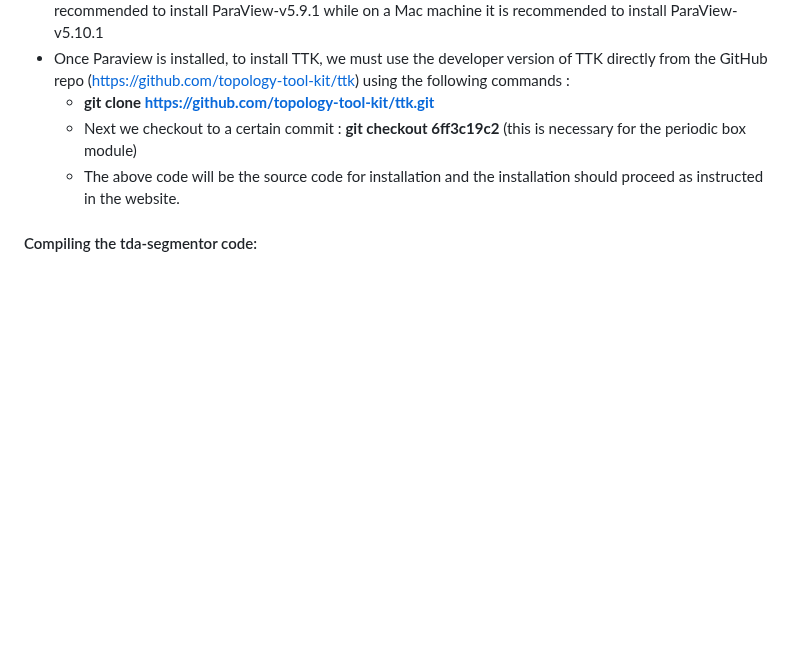
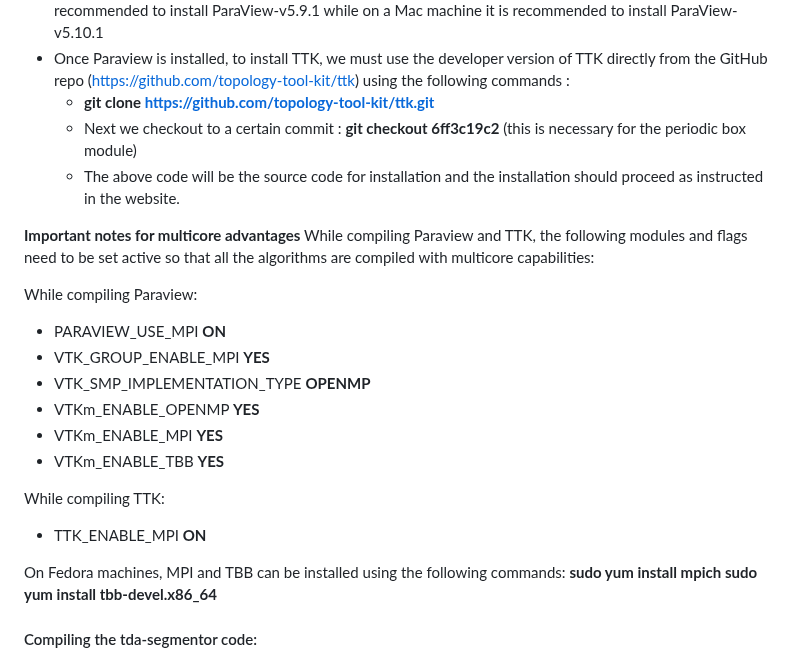
Before and after one commit to AMDatIMDEA/tda-segmentor, a Markdown page: README.md, the part around the change. Drawn GitHub-style; blank space fills up the shorter version.

Commit message:
DOCUMENT: Added multicore instructions in README

```diff
--- a/README.md
+++ b/README.md
@@ -20,6 +20,28 @@ Compiling the tda-segmentor code should be done in two steps :
   * **git clone https://github.com/topology-tool-kit/ttk.git**
   * Next we checkout to a certain commit : **git checkout 6ff3c19c2** (this is necessary for the periodic box module)
   * The above code will be the source code for installation and the installation should proceed as instructed in the website.
+
+**Important notes for multicore advantages**
+While compiling Paraview and TTK, the following modules and flags
+need to be set active so that all the algorithms are compiled
+with multicore capabilities:
+
+While compiling Paraview:
+
+* PARAVIEW_USE_MPI                       **ON**
+* VTK_GROUP_ENABLE_MPI                   **YES**
+* VTK_SMP_IMPLEMENTATION_TYPE            **OPENMP**
+* VTKm_ENABLE_OPENMP                     **YES**
+* VTKm_ENABLE_MPI                        **YES**
+* VTKm_ENABLE_TBB                        **YES**
+
+While compiling TTK:
+
+* TTK_ENABLE_MPI                         **ON**
+
+On Fedora machines, MPI and TBB can be installed using the following commands:
+**sudo yum install mpich**
+**sudo yum install tbb-devel.x86_64**
 
 #### Compiling the tda-segmentor code:
 
```
